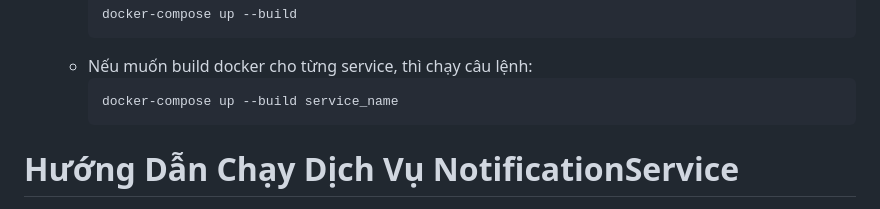
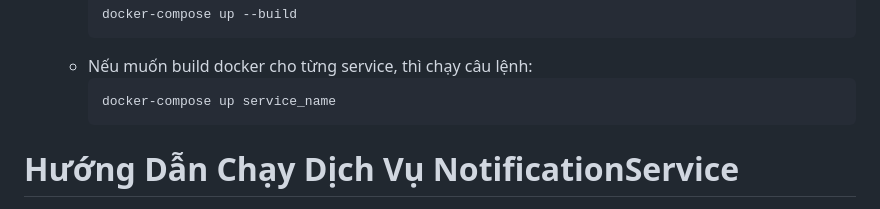
Before and after one commit to Dattrong0512/Hospital-Microservices, a Markdown page: readme.markdown, the part around the change. Rendered like a GitHub page.

````diff
--- a/readme.markdown
+++ b/readme.markdown
@@ -96,7 +96,7 @@ Hướng dẫn này sẽ giúp bạn chạy các dịch vụ AppointmentService,
      ```
    - Nếu muốn build docker cho từng service, thì chạy câu lệnh:
      ```
-     docker-compose up --build service_name
+     docker-compose up service_name
      ```
 # Hướng Dẫn Chạy Dịch Vụ NotificationService
 
````
